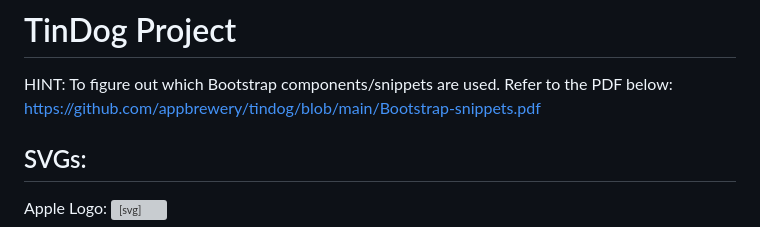
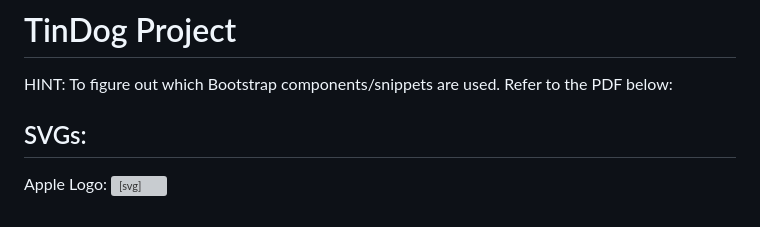
Before and after one commit to abhijanbarik/dogMiniProject, a Markdown page: README.md, the part around the change. Rendered like a GitHub page; grey boxes are pictures that could not be loaded.

```diff
--- a/README.md
+++ b/README.md
@@ -1,7 +1,6 @@
 # TinDog Project
 
 HINT: To figure out which Bootstrap components/snippets are used. Refer to the PDF below:
-https://github.com/appbrewery/tindog/blob/main/Bootstrap-snippets.pdf
 
 ## SVGs:
 
```
